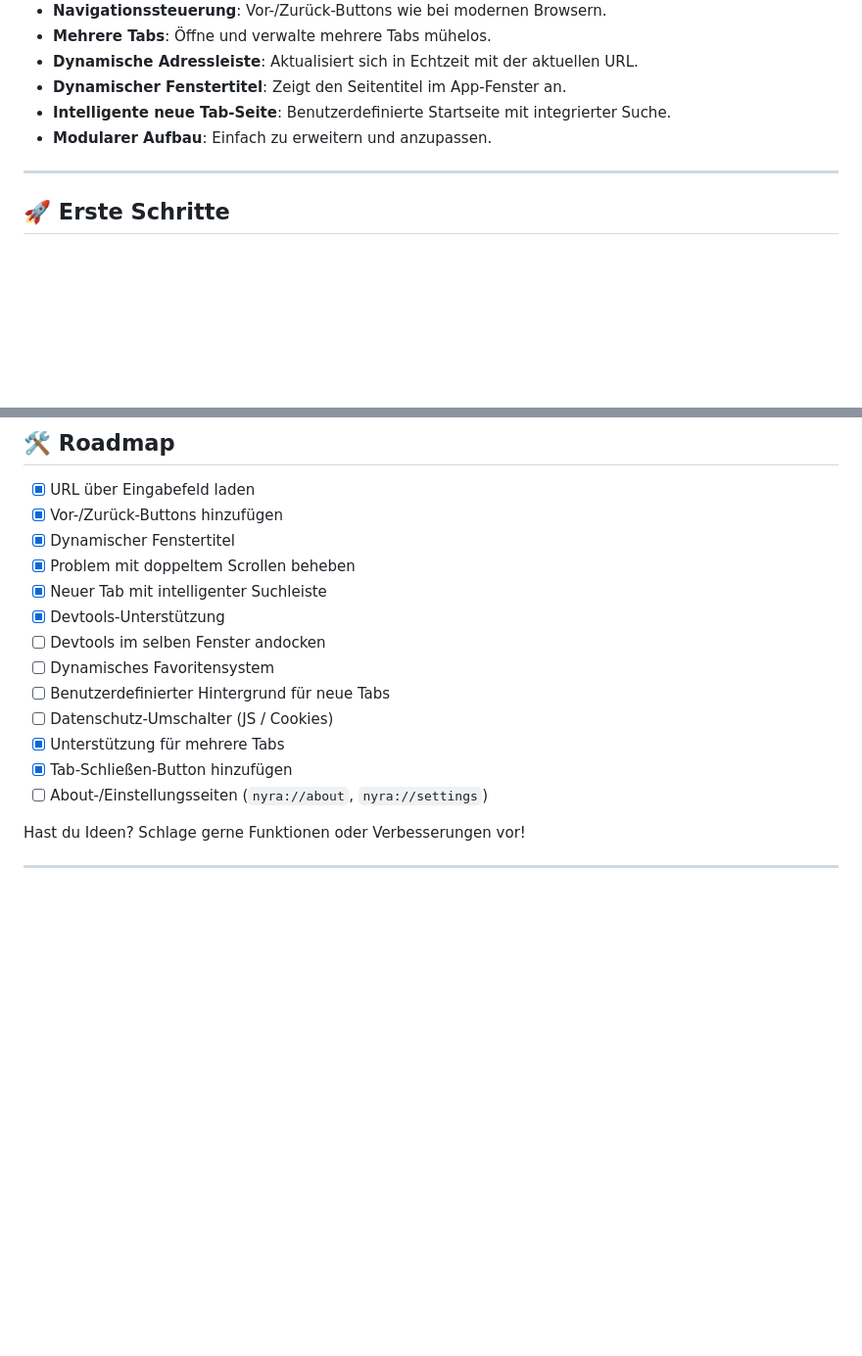
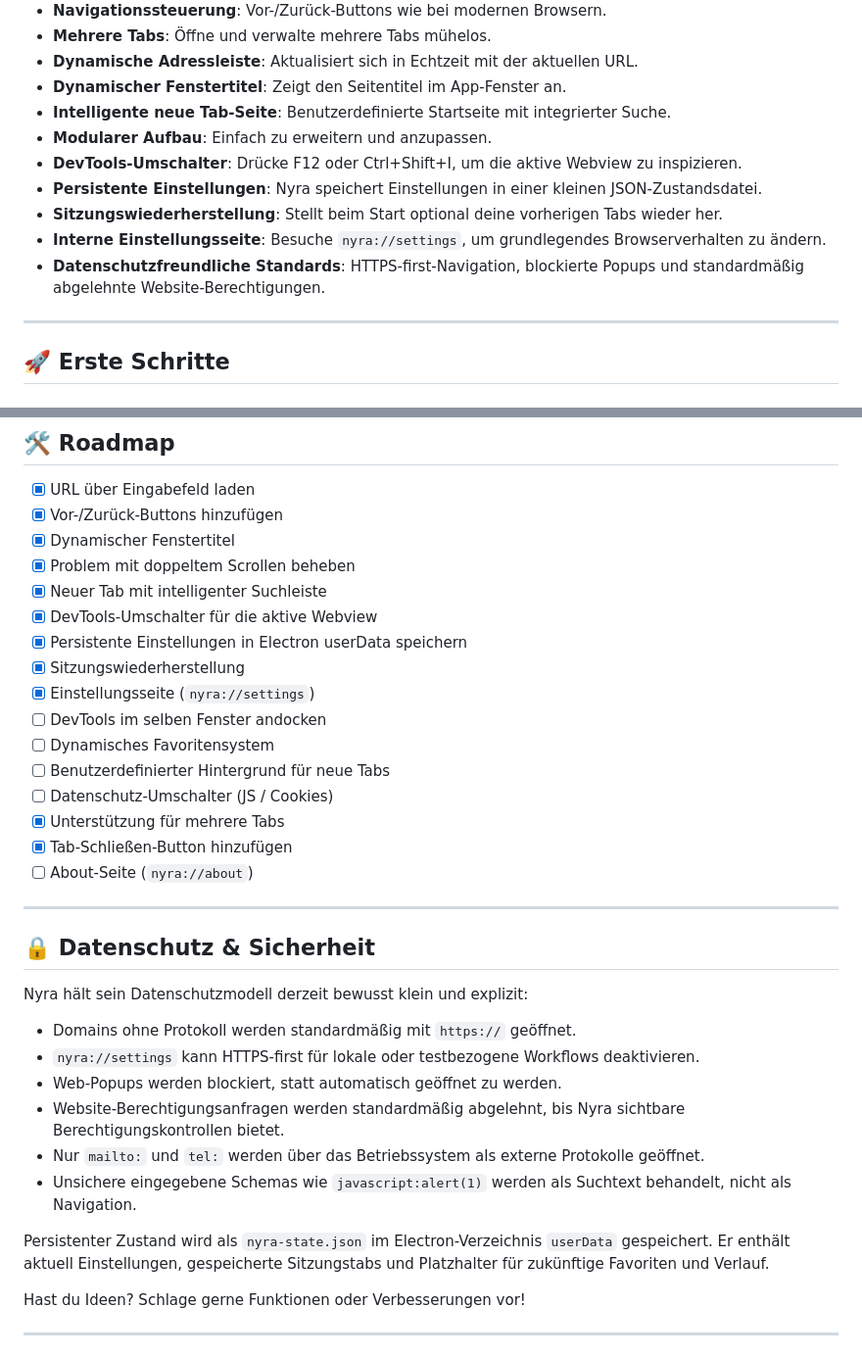
Before and after one commit to Zeyzers/nyra, a Markdown page: docs/README.de.md, 2 parts joined by grey strips. Shown at 98% size. GitHub-like rendering; blank space fills up the shorter version.

```diff
--- a/docs/README.de.md
+++ b/docs/README.de.md
@@ -25,6 +25,11 @@ Schnell, ablenkungsfrei, datenschutzorientiert — und ganz dein eigener.
 - **Dynamischer Fenstertitel**: Zeigt den Seitentitel im App-Fenster an.
 - **Intelligente neue Tab-Seite**: Benutzerdefinierte Startseite mit integrierter Suche.
 - **Modularer Aufbau**: Einfach zu erweitern und anzupassen.
+- **DevTools-Umschalter**: Drücke F12 oder Ctrl+Shift+I, um die aktive Webview zu inspizieren.
+- **Persistente Einstellungen**: Nyra speichert Einstellungen in einer kleinen JSON-Zustandsdatei.
+- **Sitzungswiederherstellung**: Stellt beim Start optional deine vorherigen Tabs wieder her.
+- **Interne Einstellungsseite**: Besuche `nyra://settings`, um grundlegendes Browserverhalten zu ändern.
+- **Datenschutzfreundliche Standards**: HTTPS-first-Navigation, blockierte Popups und standardmäßig abgelehnte Website-Berechtigungen.
 
 ---
 
@@ -64,14 +69,32 @@ npm start
 - [x] Dynamischer Fenstertitel
 - [x] Problem mit doppeltem Scrollen beheben
 - [x] Neuer Tab mit intelligenter Suchleiste
-- [x] Devtools-Unterstützung
-- [ ] Devtools im selben Fenster andocken
+- [x] DevTools-Umschalter für die aktive Webview
+- [x] Persistente Einstellungen in Electron userData speichern
+- [x] Sitzungswiederherstellung
+- [x] Einstellungsseite (`nyra://settings`)
+- [ ] DevTools im selben Fenster andocken
 - [ ] Dynamisches Favoritensystem
 - [ ] Benutzerdefinierter Hintergrund für neue Tabs
 - [ ] Datenschutz-Umschalter (JS / Cookies)
 - [x] Unterstützung für mehrere Tabs
 - [x] Tab-Schließen-Button hinzufügen
-- [ ] About-/Einstellungsseiten (`nyra://about`, `nyra://settings`)
+- [ ] About-Seite (`nyra://about`)
+
+---
+
+## 🔒 Datenschutz & Sicherheit
+
+Nyra hält sein Datenschutzmodell derzeit bewusst klein und explizit:
+
+- Domains ohne Protokoll werden standardmäßig mit `https://` geöffnet.
+- `nyra://settings` kann HTTPS-first für lokale oder testbezogene Workflows deaktivieren.
+- Web-Popups werden blockiert, statt automatisch geöffnet zu werden.
+- Website-Berechtigungsanfragen werden standardmäßig abgelehnt, bis Nyra sichtbare Berechtigungskontrollen bietet.
+- Nur `mailto:` und `tel:` werden über das Betriebssystem als externe Protokolle geöffnet.
+- Unsichere eingegebene Schemas wie `javascript:alert(1)` werden als Suchtext behandelt, nicht als Navigation.
+
+Persistenter Zustand wird als `nyra-state.json` im Electron-Verzeichnis `userData` gespeichert. Er enthält aktuell Einstellungen, gespeicherte Sitzungstabs und Platzhalter für zukünftige Favoriten und Verlauf.
 
 Hast du Ideen? Schlage gerne Funktionen oder Verbesserungen vor!
 
```
Also changed, not shown: docs/README.it.md (+30 -7 lines), docs/README.jp.md (+26 -3 lines).
